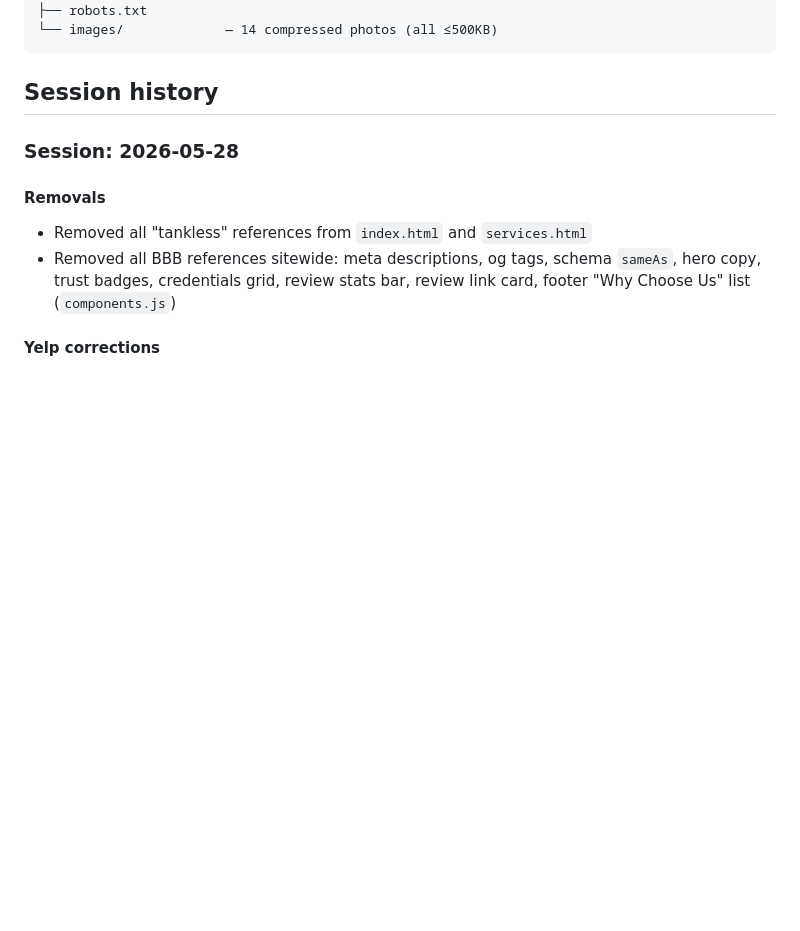
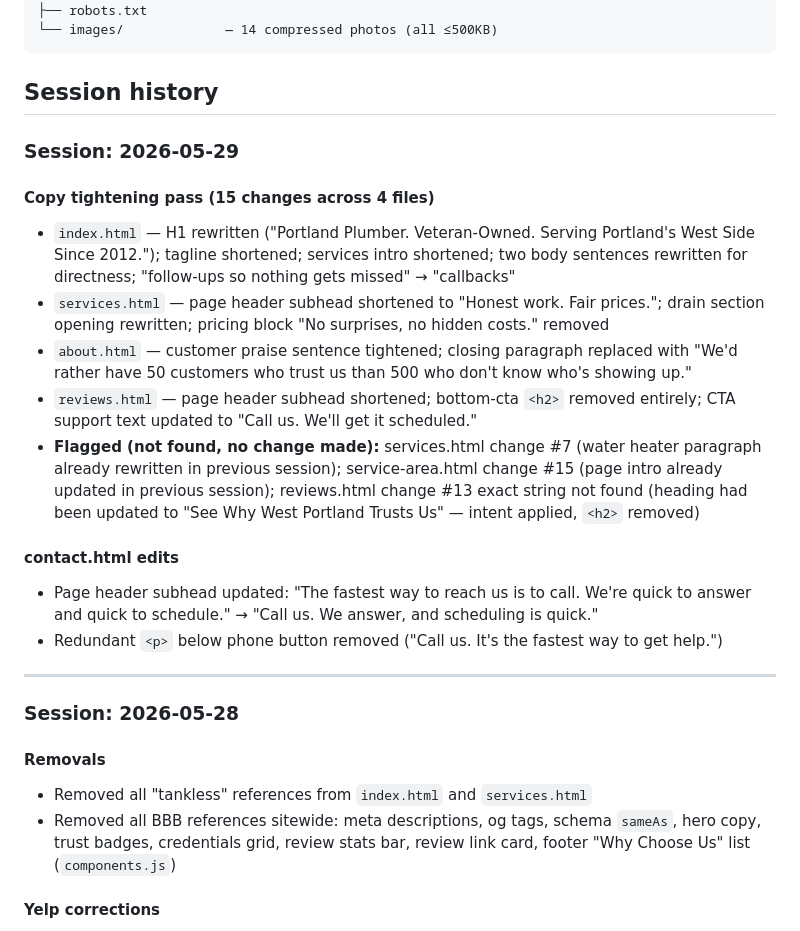
Before and after one commit to AI-Trail-Guide/garden-home-plumbing, a Markdown page: session-notes.md, the part around the change. GitHub-like rendering; blank space fills up the shorter version.

Commit message:
Update session notes with 2026-05-29 changes
Co-Authored-By: Claude Sonnet 4.6 <noreply@anthropic.com>

````diff
--- a/session-notes.md
+++ b/session-notes.md
@@ -66,6 +66,21 @@ Vercel auto-deploys within ~30 seconds of every push.
 ```
 
 ## Session history
+
+### Session: 2026-05-29
+
+#### Copy tightening pass (15 changes across 4 files)
+- `index.html` — H1 rewritten ("Portland Plumber. Veteran-Owned. Serving Portland's West Side Since 2012."); tagline shortened; services intro shortened; two body sentences rewritten for directness; "follow-ups so nothing gets missed" → "callbacks"
+- `services.html` — page header subhead shortened to "Honest work. Fair prices."; drain section opening rewritten; pricing block "No surprises, no hidden costs." removed
+- `about.html` — customer praise sentence tightened; closing paragraph replaced with "We'd rather have 50 customers who trust us than 500 who don't know who's showing up."
+- `reviews.html` — page header subhead shortened; bottom-cta `<h2>` removed entirely; CTA support text updated to "Call us. We'll get it scheduled."
+- **Flagged (not found, no change made):** services.html change #7 (water heater paragraph already rewritten in previous session); service-area.html change #15 (page intro already updated in previous session); reviews.html change #13 exact string not found (heading had been updated to "See Why West Portland Trusts Us" — intent applied, `<h2>` removed)
+
+#### contact.html edits
+- Page header subhead updated: "The fastest way to reach us is to call. We're quick to answer and quick to schedule." → "Call us. We answer, and scheduling is quick."
+- Redundant `<p>` below phone button removed ("Call us. It's the fastest way to get help.")
+
+---
 
 ### Session: 2026-05-28
 
````
